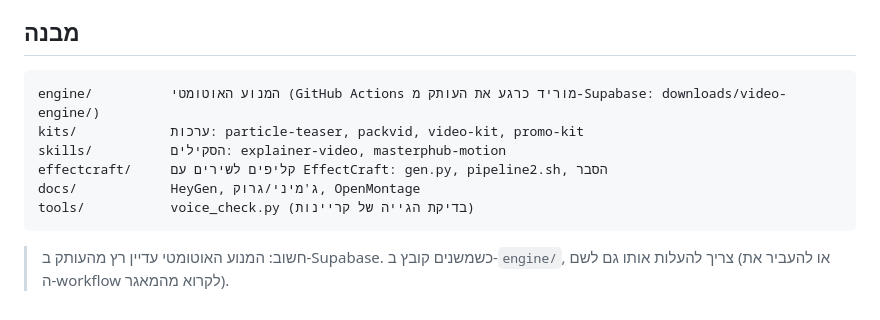
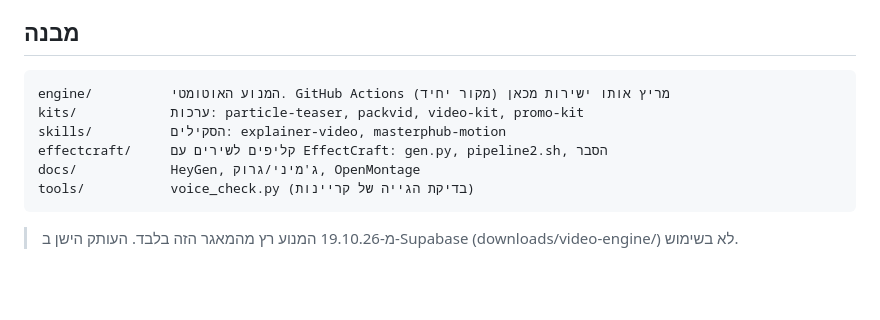
Before and after one commit to stavjadam-collab/masterphub-auto-videos, a Markdown page: README.md, the part around the change. Drawn GitHub-style; blank space fills up the shorter version.

Commit message:
README: engine now runs from this repo
Co-Authored-By: Claude Opus 5.5 <noreply@anthropic.com>
Claude-Session: https://claude.ai/code/session_01FFekmSYWdnkZbjurSun2oT

````diff
--- a/README.md
+++ b/README.md
@@ -43,7 +43,7 @@
 ## מבנה
 
 ```
-engine/          המנוע האוטומטי (GitHub Actions מוריד כרגע את העותק מ-Supabase: downloads/video-engine/)
+engine/          המנוע האוטומטי. GitHub Actions מריץ אותו ישירות מכאן (מקור יחיד)
 kits/            ערכות: particle-teaser, packvid, video-kit, promo-kit
 skills/          הסקילים: explainer-video, masterphub-motion
 effectcraft/     קליפים לשירים עם EffectCraft: gen.py, pipeline2.sh, הסבר
@@ -51,4 +51,4 @@ docs/            HeyGen, ג'מיני/גרוק, OpenMontage
 tools/           voice_check.py (בדיקת הגייה של קריינות)
 ```
 
-> חשוב: המנוע האוטומטי עדיין רץ מהעותק ב-Supabase. כשמשנים קובץ ב-`engine/`, צריך להעלות אותו גם לשם (או להעביר את ה-workflow לקרוא מהמאגר).
+> מ-19.10.26 המנוע רץ מהמאגר הזה בלבד. העותק הישן ב-Supabase (downloads/video-engine/) לא בשימוש.
````
